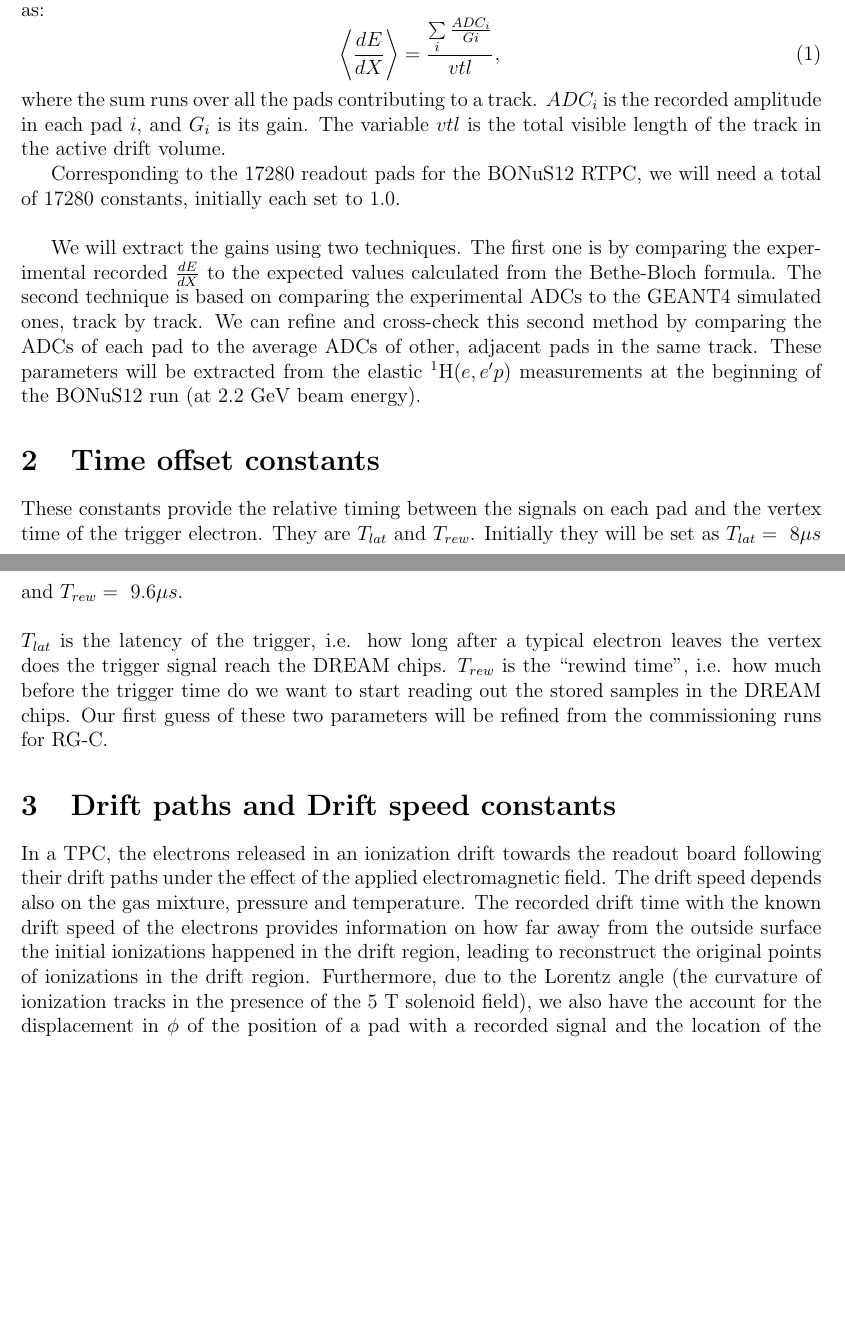
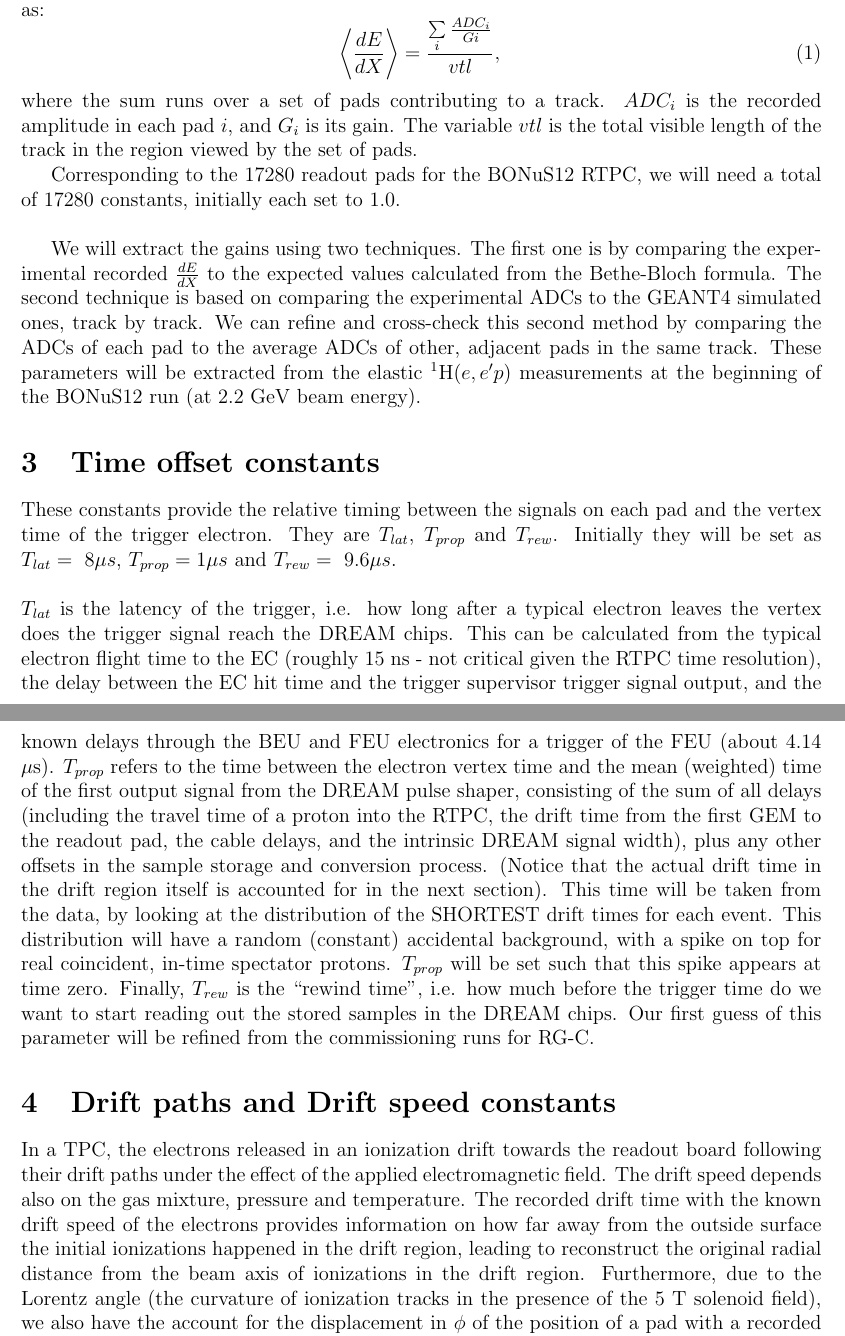
Before and after one commit to Hattawy/BONuS12_Docs, a LaTeX document (bonus12_db.tex): two parts of pages 1 and 2 of 3 before the commit and two parts of pages 2 and 3 of 4 after it, joined at a grey line, cut so that both start at the same text, the shorter picture padded with empty space. Compiled offline with pdfLaTeX.

Commit message:
some cleaning

```diff
--- a/bonus12_db.tex
+++ b/bonus12_db.tex
@@ -58,9 +103,9 @@ $\small{\frac{dE}{dX}}$, can be calculated from the collected ADCs as:
       \begin{equation}
  \left\langle \frac{dE}{dX} \right\rangle= \frac{\sum\limits_{i} \frac{ADC_{i}}{Gi}}{vtl},
 \end{equation}
-where the sum runs over all the pads contributing to a track. $ADC_{i}$ is the
+where the sum runs over a set of pads contributing to a track. $ADC_{i}$ is the
 recorded amplitude in each pad $i$, and $G_{i}$ is its gain. The variable $vtl$ is the
-      total visible length of the track in the active drift volume.
+      total visible length of the track in the region viewed by the set of pads.
 
 Corresponding to the 17280 readout pads for the BONuS12 RTPC, we will need a
       %%%SEK
@@ -91,16 +136,28 @@ We will extract the gains using two techniques. The first
 	These constants provide the relative timing between the signals on each pad
 	and the vertex time of the trigger electron. They are
       %%%SEK
-   $T_{lat}$ and $T_{rew}$. Initially they will be set as $T_{lat}=~8\mu s$ and
+   $T_{lat}$, $T_{prop}$ and $T_{rew}$. Initially they will be set as $T_{lat}=~8\mu s$, $T_{prop} = 1 \mu s$ and
    $T_{rew}=~9.6\mu s$.
 ~\\
 ~\\
 $T_{lat}$ is the latency of the trigger, i.e. how long after a typical electron
-leaves the vertex does the trigger signal %%%SEKneed to
-reach the DREAM chips. %%%SEK While
-$T_{rew}$ is the ``rewind time'', i.e. how much before the trigger time do we
+leaves the vertex does the trigger signal
+reach the DREAM chips. This can be calculated from the typical electron flight time to the EC
+(roughly 15 ns - not critical given the RTPC time resolution), the delay between the EC hit time
+and the trigger supervisor trigger signal output, and the known delays through the BEU and FEU
+electronics for a trigger of the FEU (about 4.14 $\mu$s).
+$T_{prop}$ refers to the time between the electron vertex time and the mean (weighted) time of the first output signal from the DREAM pulse shaper, consisting of the sum of all delays (including the
+travel time of a proton into the RTPC,
+the drift time from the first GEM to the readout pad, the cable delays, and the intrinsic DREAM signal width), plus any other offsets
+in the sample storage and conversion process. (Notice that the actual drift time in the drift region
+itself is accounted for in the next section).
+This time will be taken from the data, by looking at the
+distribution of the SHORTEST drift times for each event. This distribution will have a random (constant) accidental
+background, with a spike on top for real coincident, in-time spectator protons. $T_{prop}$ will be set such
+that this spike appears at time zero.
+Finally, $T_{rew}$ is the ``rewind time'', i.e. how much before the trigger time do we
 want to start reading out the stored samples in the DREAM chips. Our first
-guess of these two parameters will be refined from the commissioning runs for RG-C.
+guess of this parameter will be refined from the commissioning runs for RG-C.
 
 
    \section{Drift paths and Drift speed constants}
@@ -111,7 +168,7 @@ guess of these two parameters will be refined from the commissioning runs for RG
   temperature. The
   recorded drift time with the known drift speed of the electrons provides
   information on how far away from the outside surface the initial ionizations happened in the drift region,
-  leading to reconstruct the original points of ionizations in the drift
+  leading to reconstruct the original radial distance from the beam axis of ionizations in the drift
   region. Furthermore, due to the Lorentz angle (the curvature of ionization tracks in the
   presence of the 5 T solenoid field), we also have the account for the displacement in $\phi$
   of the position of a pad with a recorded signal and the location of the primary ionization event.
```
Also changed, not shown: pdf_docs/bonus12_db.pdf (deleted), pdf_docs/bonus12_geom.pdf (deleted), bonus12_db.tex (55 more changed lines), 1 other file.
